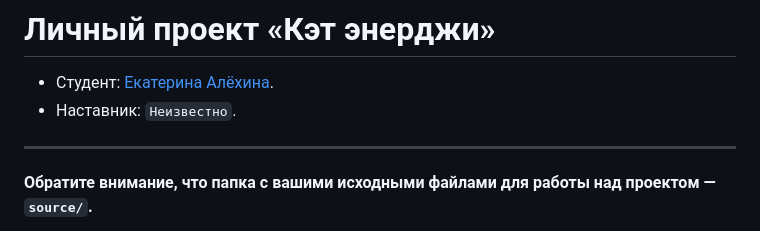
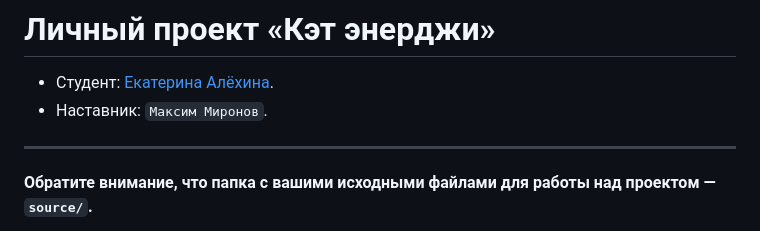
Before and after one commit to htmlacademy-adaptive/2362037-cat-energy-29, a Markdown page: Readme.md, the part around the change. Rendered like a GitHub page.

Commit message:
Добавляет наставника

```diff
--- a/Readme.md
+++ b/Readme.md
@@ -1,7 +1,7 @@
 # Личный проект «Кэт энерджи»
 
 * Студент: [Екатерина Алёхина](https://up.htmlacademy.ru/adaptive/29/user/2362037).
-* Наставник: `Неизвестно`.
+* Наставник: `Максим Миронов`.
 
 ---
 
```
